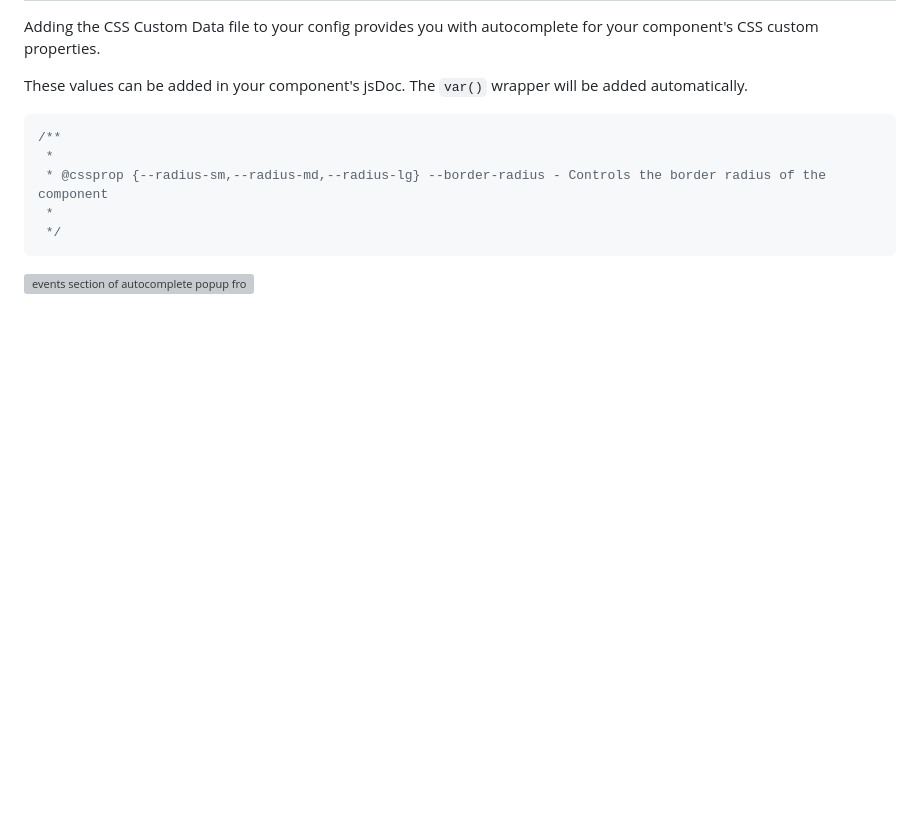
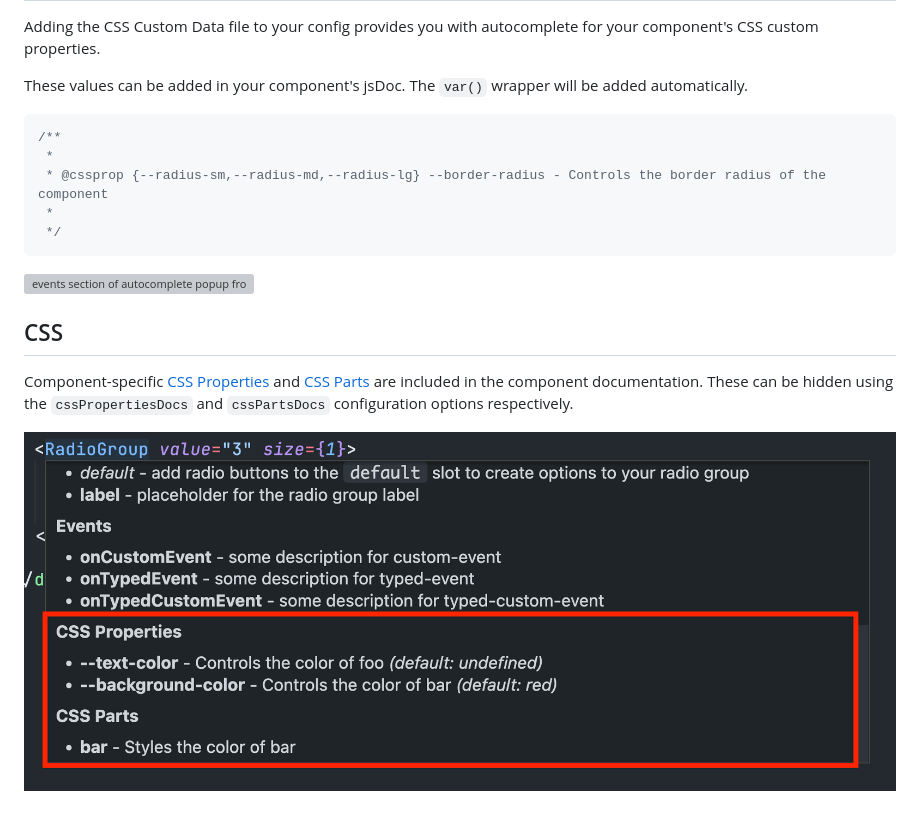
Before and after one commit to break-stuff/cem-plugin-vs-code-custom-data-generator, a Markdown page: README.md, the part around the change. Drawn GitHub-style; pictures changed too: demo/images/css.png (added); blank space fills up the shorter version; grey boxes are pictures that could not be loaded.

````diff
--- a/README.md
+++ b/README.md
@@ -197,3 +197,9 @@ These values can be added in your component's jsDoc. The `var()` wrapper will be
 ```
 
 ![events section of autocomplete popup from vs code](https://github.com/break-stuff/cem-plugin-vs-code-custom-data-generator/blob/main/demo/images/css_autocomplete.gif?raw=true)
+
+## CSS
+
+Component-specific [CSS Properties](https://developer.mozilla.org/en-US/docs/Web/CSS/Using_CSS_custom_properties) and [CSS Parts](https://developer.mozilla.org/en-US/docs/Web/CSS/::part) are included in the component documentation. These can be hidden using the `cssPropertiesDocs` and `cssPartsDocs` configuration options respectively.
+
+![css properties and css parts sections of autocomplete popup from vs code](https://github.com/break-stuff/cem-plugin-vs-code-custom-data-generator/blob/main/demo/images/css.png?raw=true)
````
